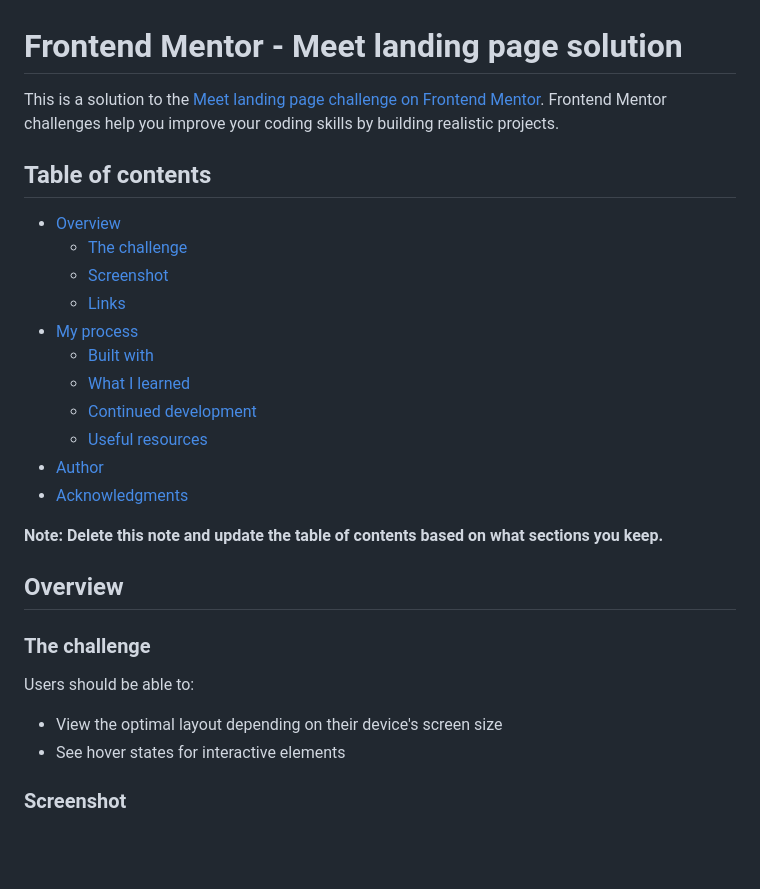
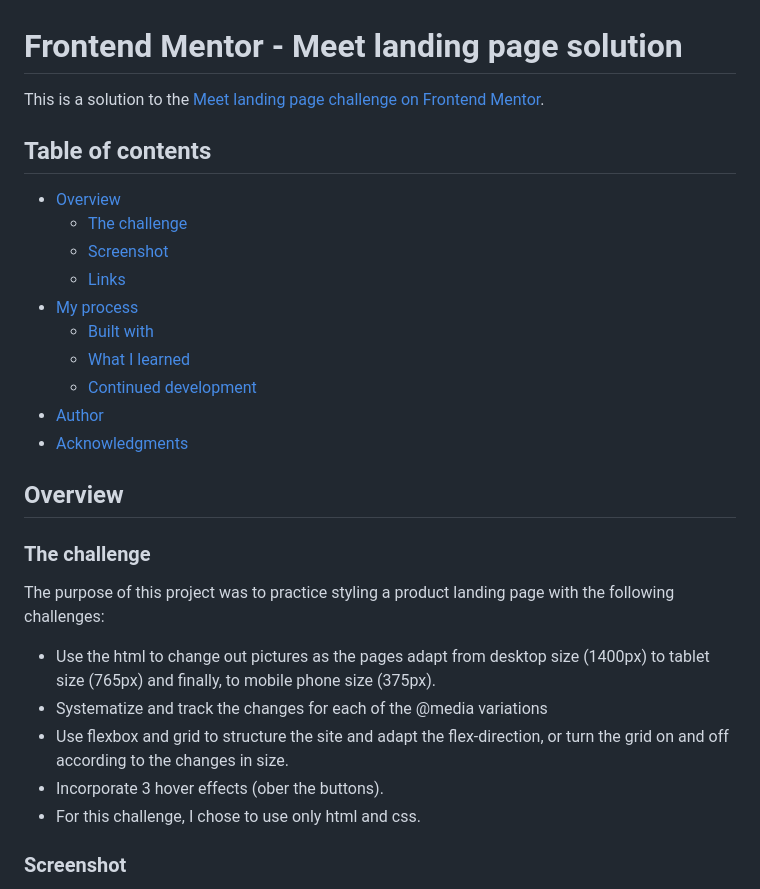
Before and after one commit to jguleserian/FMC-MeetLandingPage, a Markdown page: README.md, the part around one of its changes. Drawn GitHub-style; blank space fills up the shorter version.

```diff
--- a/README.md
+++ b/README.md
@@ -1,6 +1,6 @@
 # Frontend Mentor - Meet landing page solution
 
-This is a solution to the [Meet landing page challenge on Frontend Mentor](https://www.frontendmentor.io/challenges/meet-landing-page-rbTDS6OUR). Frontend Mentor challenges help you improve your coding skills by building realistic projects.
+This is a solution to the [Meet landing page challenge on Frontend Mentor](https://www.frontendmentor.io/challenges/meet-landing-page-rbTDS6OUR).
 
 ## Table of contents
 
@@ -12,20 +12,19 @@ This is a solution to the [Meet landing page challenge on Frontend Mentor](https
   - [Built with](#built-with)
   - [What I learned](#what-i-learned)
   - [Continued development](#continued-development)
-  - [Useful resources](#useful-resources)
 - [Author](#author)
 - [Acknowledgments](#acknowledgments)
-
-**Note: Delete this note and update the table of contents based on what sections you keep.**
 
 ## Overview
 
 ### The challenge
 
-Users should be able to:
-
-- View the optimal layout depending on their device's screen size
-- See hover states for interactive elements
+The purpose of this project was to practice styling a product landing page with the following challenges:
+- Use the html <picture> to change out pictures as the pages adapt from desktop size (1400px) to tablet size (765px) and finally, to mobile phone size (375px).
+- Systematize and track the changes for each of the @media variations
+- Use flexbox and grid to structure the site and adapt the flex-direction, or turn the grid on and off according to the changes in size.
+- Incorporate 3 hover effects (ober the buttons).
+- For this challenge, I chose to use only html and css.
 
 ### Screenshot
 
```
Also changed, not shown: other parts of README.md (+24 -53 lines).
